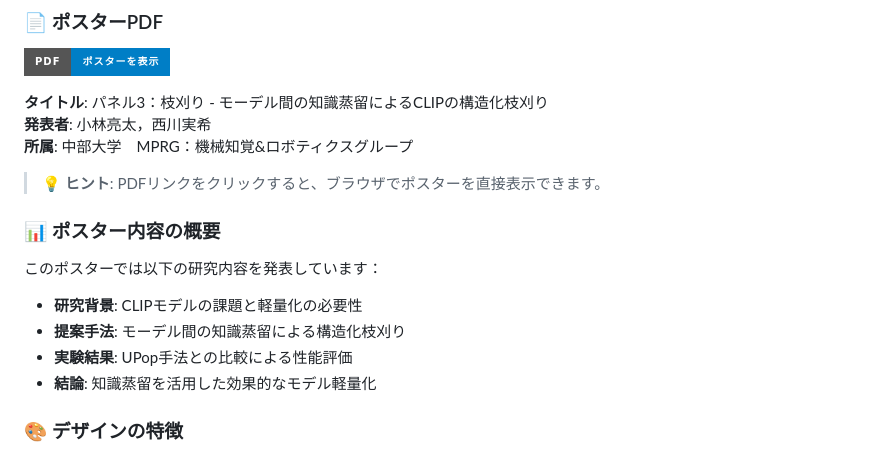
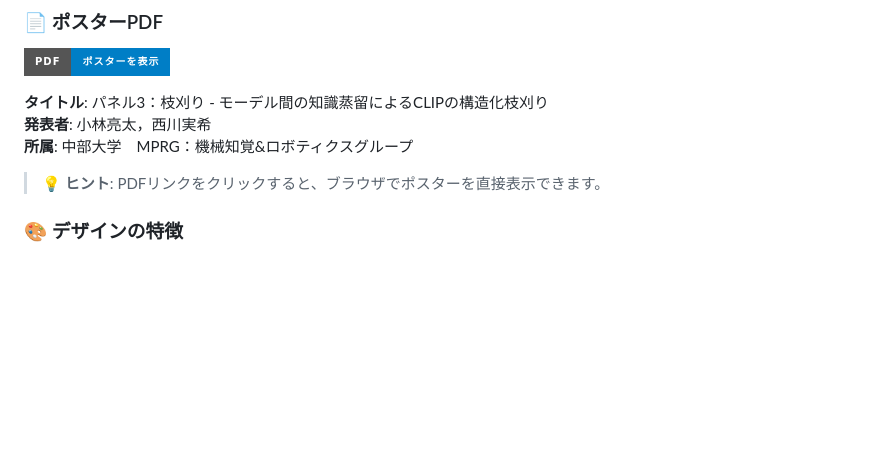
Before and after one commit to miki0902/CU-univ_fair2025_poster--typst, a Markdown page: README.md, the part around the change. GitHub-like rendering; badges without logos; blank space fills up the shorter version.

Commit message:
initial commit

```diff
--- a/README.md
+++ b/README.md
@@ -24,14 +24,7 @@
 
 > 💡 **ヒント**: PDFリンクをクリックすると、ブラウザでポスターを直接表示できます。
 
-### 📊 ポスター内容の概要
 
-このポスターでは以下の研究内容を発表しています：
-
-- **研究背景**: CLIPモデルの課題と軽量化の必要性
-- **提案手法**: モーデル間の知識蒸留による構造化枝刈り
-- **実験結果**: UPop手法との比較による性能評価
-- **結論**: 知識蒸留を活用した効果的なモデル軽量化
 
 ### 🎨 デザインの特徴
 
```
